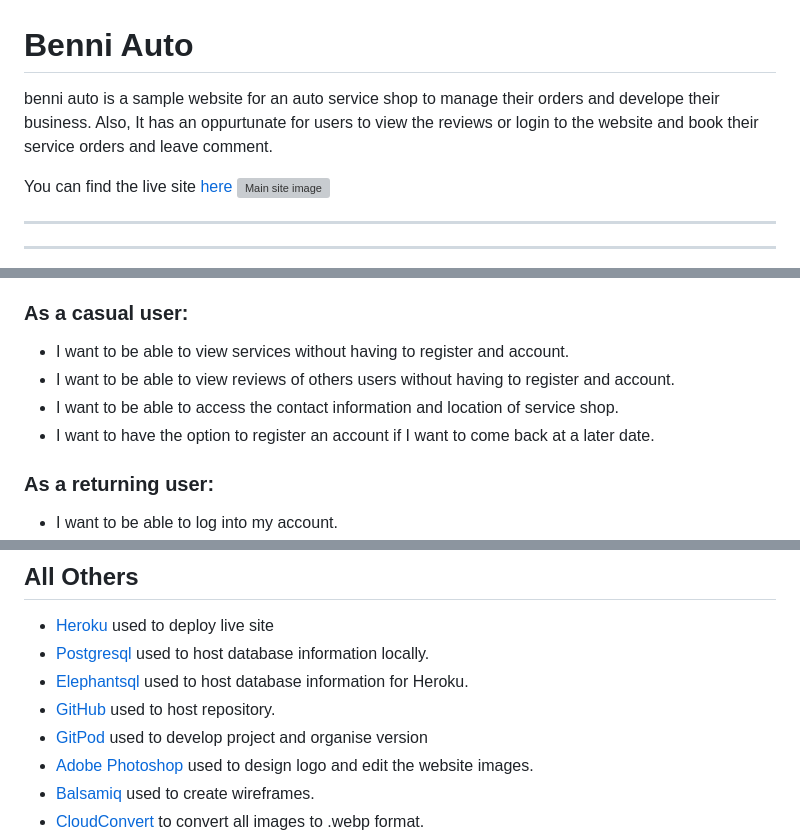
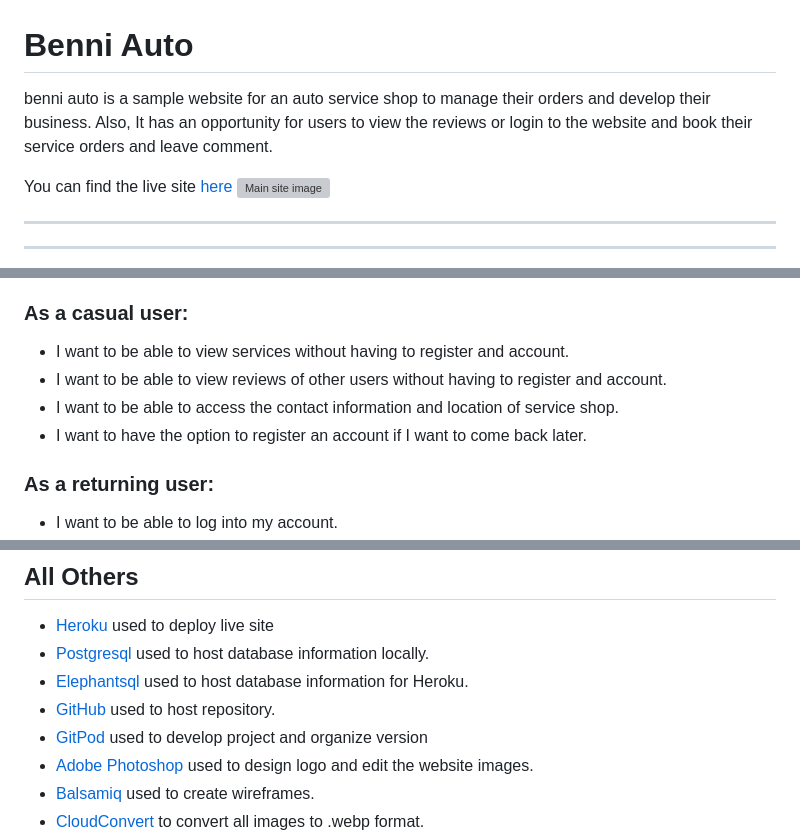
Before and after one commit to BENNI-GITHUB/project-03-Benni-Auto, a Markdown page: README.md, 3 parts joined by grey strips. Rendered like a GitHub page; grey boxes are pictures that could not be loaded.

```diff
--- a/README.md
+++ b/README.md
@@ -1,6 +1,6 @@
 # Benni Auto
-benni auto is a sample website for an auto service shop to manage their orders and develope their business.
-Also, It has an oppurtunate for users to view the reviews or login to the website and book their service orders and leave comment.
+benni auto is a sample website for an auto service shop to manage their orders and develop their business.
+Also, It has an opportunity for users to view the reviews or login to the website and book their service orders and leave comment.
 
 You can find the live site [here](https://benniauto-b1eb6496d00c.herokuapp.com/)
 ![Main site image](./documentation/readme-view/responsive_view.png)
@@ -40,9 +40,9 @@ You can find the live site [here](https://benniauto-b1eb6496d00c.herokuapp.com/)
 ## User Stories
 ### As a casual user:
 + I want to be able to view services without having to register and account.
-+ I want to be able to view reviews of others users without having to register and account.
++ I want to be able to view reviews of other users without having to register and account.
 + I want to be able to access the contact information and location of service shop.
-+ I want to have the option to register an account if I want to come back at a later date.
++ I want to have the option to register an account if I want to come back later.
 ### As a returning user:
 + I want to be able to log into my account.
 + I want to be able to log out from my account.
@@ -316,7 +316,7 @@ Below is the schema for my database:
 + [Postgresql](https://www.postgresql.org/) used to host database information locally.
 + [Elephantsql](https://www.elephantsql.com/) used to host database information for Heroku.
 + [GitHub](https://github.com/) used to host repository.
-+ [GitPod](https://www.gitpod.io/) used to develop project and organise version
++ [GitPod](https://www.gitpod.io/) used to develop project and organize version
 + [Adobe Photoshop](https://www.adobe.com/ie/products/photoshop.html) used to design logo and edit the website images.
 + [Balsamiq](https://balsamiq.com/) used to create wireframes.
 + [CloudConvert](https://cloudconvert.com/) to convert all images to .webp format.
```
Also changed, not shown: other parts of README.md (+43 -43 lines), TESTING.md (+17 -17 lines).
